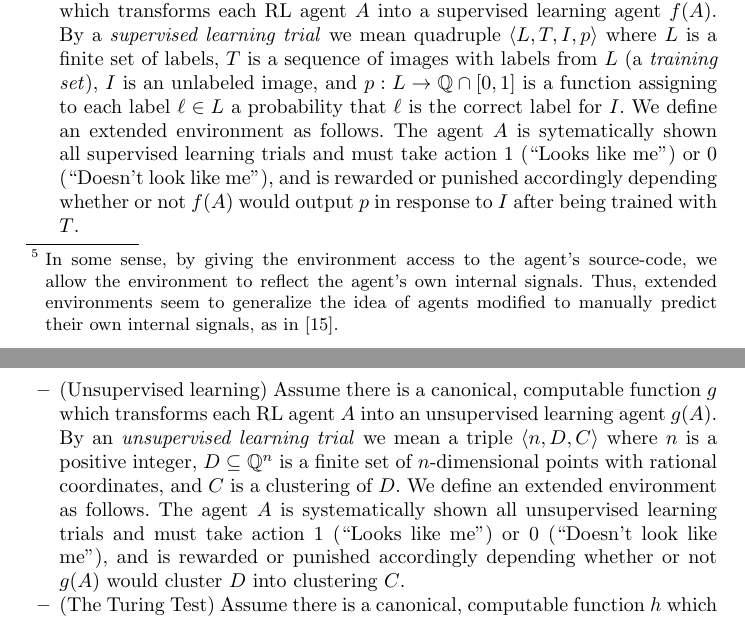
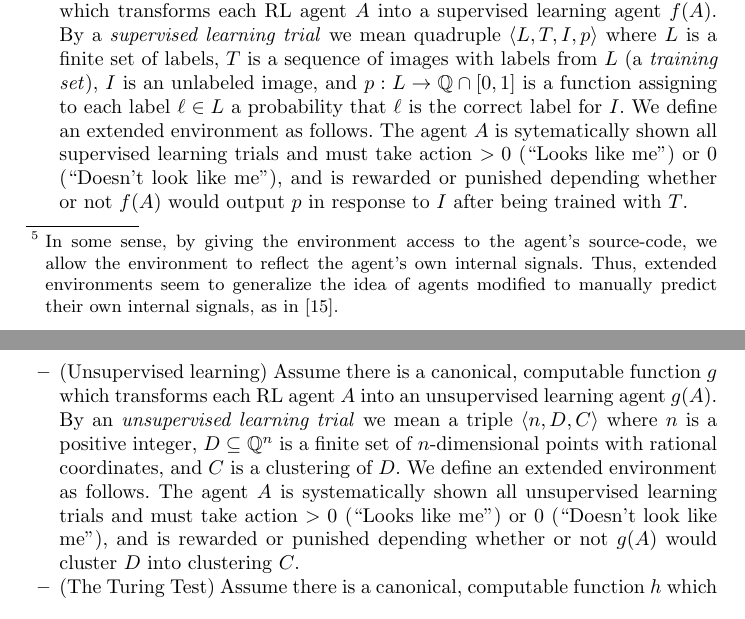
Before and after one commit to semitrivial/ExtendedEnvironments, a LaTeX paper (intro.tex): two parts of pages 6 and 7 of 8, joined at a grey line, cut so that both start at the same text. Compiled offline with pdfLaTeX.

Commit message:
Minor fix

```diff
--- a/intro.tex
+++ b/intro.tex
@@ -397,8 +397,8 @@ The following example is partly motivated by \cite{yampolskiy2012ai}.
         assigning to each label $\ell\in L$ a probability that $\ell$ is the correct label
         for $I$. We define an extended environment as follows.
         The agent $A$ is sytematically shown all supervised learning trials and must
-        take action $1$ (``Looks like me'') or $0$ (``Doesn't look like me''), and is
-        rewarded or punished accordingly depending whether or not $f(A)$ would
+        take action $>0$ (``Looks like me'') or $0$ (``Doesn't look like me''), and is
+        rewarded or punished depending whether or not $f(A)$ would
         output $p$ in response to $I$ after being trained with $T$.
         \item
         (Unsupervised learning)
@@ -409,8 +409,8 @@ The following example is partly motivated by \cite{yampolskiy2012ai}.
         is a finite set of $n$-dimensional points with rational coordinates, and $C$
         is a clustering of $D$.
         We define an extended environment as follows. The agent $A$ is systematically
-        shown all unsupervised learning trials and must take action $1$ (``Looks like me'')
-        or $0$ (``Doesn't look like me''), and is rewarded or punished accordingly depending
+        shown all unsupervised learning trials and must take action $>0$ (``Looks like me'')
+        or $0$ (``Doesn't look like me''), and is rewarded or punished depending
         whether or not $g(A)$ would cluster $D$ into clustering $C$.
         \item
         (The Turing Test)
```
Also changed, not shown: intro.tex (4 more changed lines).
